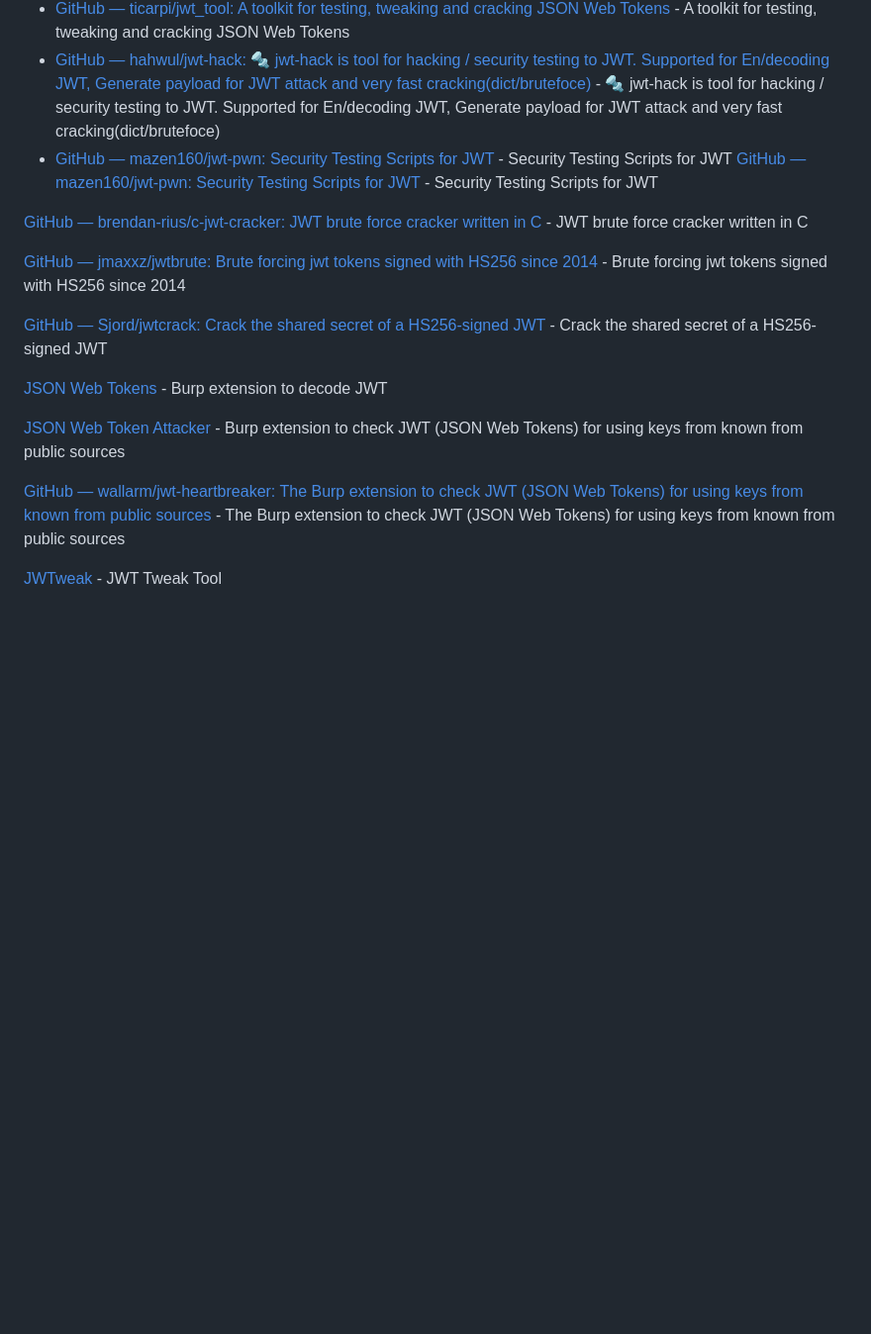
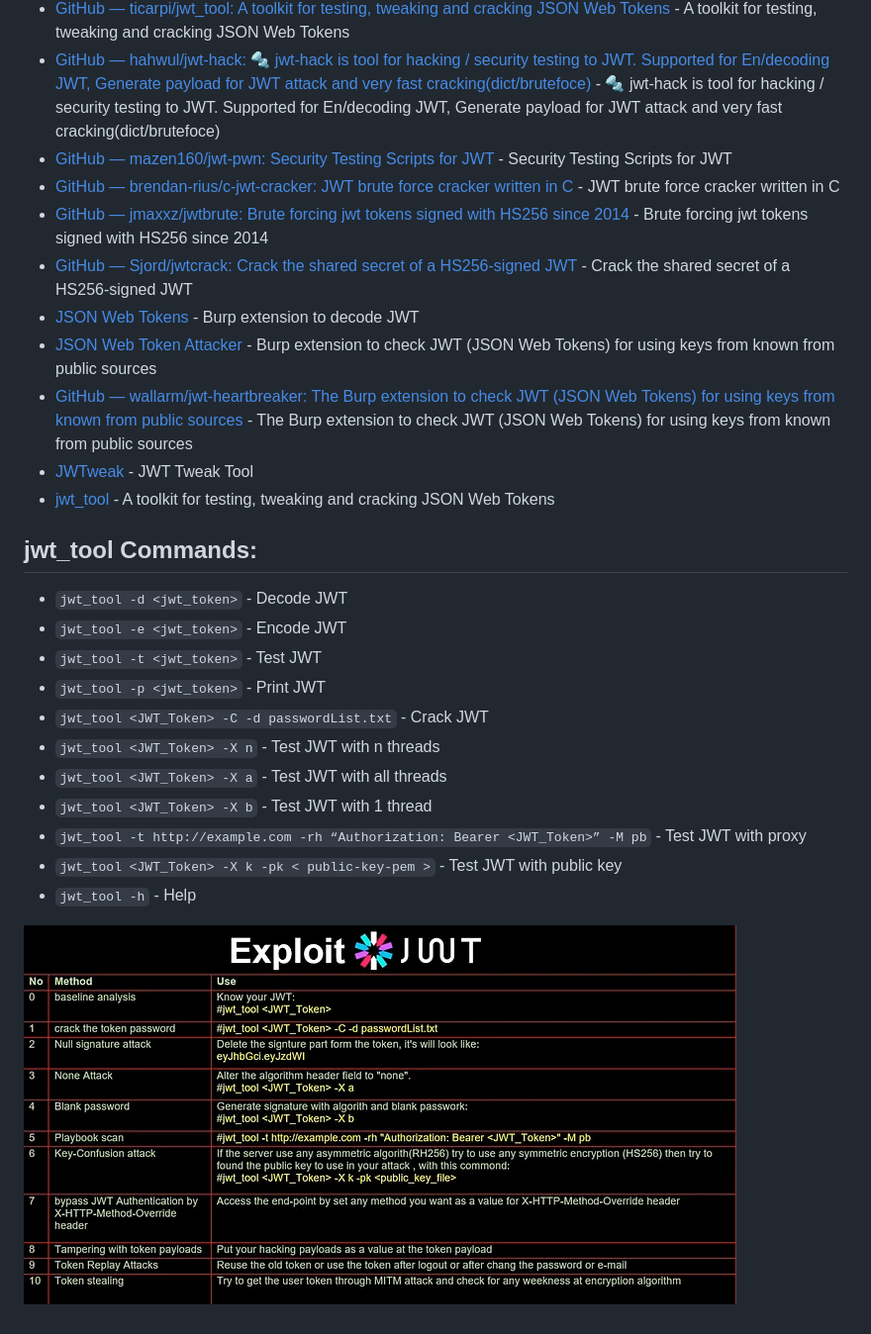
Before and after one commit to AmirF00/JWT, a Markdown page: Tools.md, the part around the change. Shown: that part at 99% size. Rendered like a GitHub page; pictures changed too: image.png (added); blank space fills up the shorter version.

Commit message:
Tools

```diff
--- a/Tools.md
+++ b/Tools.md
@@ -6,18 +6,29 @@
 - [GitHub — ticarpi/jwt_tool: A toolkit for testing, tweaking and cracking JSON Web Tokens](https://github.com/ticarpi/jwt_tool) - A toolkit for testing, tweaking and cracking JSON Web Tokens
 - [GitHub — hahwul/jwt-hack: 🔩 jwt-hack is tool for hacking / security testing to JWT. Supported for En/decoding JWT, Generate payload for JWT attack and very fast cracking(dict/brutefoce)](https://github.com/hahwul/jwt-hack) - 🔩 jwt-hack is tool for hacking / security testing to JWT. Supported for En/decoding JWT, Generate payload for JWT attack and very fast cracking(dict/brutefoce)
 - [GitHub — mazen160/jwt-pwn: Security Testing Scripts for JWT](https://github.com/mazen160/jwt-pwn) - Security Testing Scripts for JWT
-[GitHub — mazen160/jwt-pwn: Security Testing Scripts for JWT](https://github.com/mazen160/jwt-pwn) - Security Testing Scripts for JWT
+- [GitHub — brendan-rius/c-jwt-cracker: JWT brute force cracker written in C](https://github.com/brendan-rius/c-jwt-cracker) - JWT brute force cracker written in C
+- [GitHub — jmaxxz/jwtbrute: Brute forcing jwt tokens signed with HS256 since 2014](https://github.com/jmaxxz/jwtbrute) - Brute forcing jwt tokens signed with HS256 since 2014
+- [GitHub — Sjord/jwtcrack: Crack the shared secret of a HS256-signed JWT](https://github.com/Sjord/jwtcrack) - Crack the shared secret of a HS256-signed JWT
+- [JSON Web Tokens](https://portswigger.net/bappstore/f923cbf91698420890354c1d8958fee6) - Burp extension to decode JWT
+- [JSON Web Token Attacker](https://portswigger.net/bappstore/f923cbf91698420890354c1d8958fee6) - Burp extension to check JWT (JSON Web Tokens) for using keys from known from public sources
+- [GitHub — wallarm/jwt-heartbreaker: The Burp extension to check JWT (JSON Web Tokens) for using keys from known from public sources](https://github.com/wallarm/jwt-heartbreaker) - The Burp extension to check JWT (JSON Web Tokens) for using keys from known from public sources
+-  [JWTweak](https://rishuranjanofficial.github.io/JWTweak/) - JWT Tweak Tool
+- [jwt_tool](https://github.com/ticarpi/jwt_tool) - A toolkit for testing, tweaking and cracking JSON Web Tokens
 
-[GitHub — brendan-rius/c-jwt-cracker: JWT brute force cracker written in C](https://github.com/brendan-rius/c-jwt-cracker) - JWT brute force cracker written in C
 
-[GitHub — jmaxxz/jwtbrute: Brute forcing jwt tokens signed with HS256 since 2014](https://github.com/jmaxxz/jwtbrute) - Brute forcing jwt tokens signed with HS256 since 2014
 
-[GitHub — Sjord/jwtcrack: Crack the shared secret of a HS256-signed JWT](https://github.com/Sjord/jwtcrack) - Crack the shared secret of a HS256-signed JWT
+## jwt_tool Commands:
 
-[JSON Web Tokens](https://portswigger.net/bappstore/f923cbf91698420890354c1d8958fee6) - Burp extension to decode JWT
+- `jwt_tool -d <jwt_token>` - Decode JWT
+- `jwt_tool -e <jwt_token>` - Encode JWT
+- `jwt_tool -t <jwt_token>` - Test JWT
+- `jwt_tool -p <jwt_token>` - Print JWT
+- `jwt_tool <JWT_Token> -C -d passwordList.txt` - Crack JWT
+- `jwt_tool <JWT_Token> -X n` - Test JWT with n threads
+- `jwt_tool <JWT_Token> -X a` - Test JWT with all threads
+- `jwt_tool <JWT_Token> -X b` - Test JWT with 1 thread
+- `jwt_tool -t http://example.com -rh “Authorization: Bearer <JWT_Token>” -M pb` - Test JWT with proxy
+- `jwt_tool <JWT_Token> -X k -pk < public-key-pem >` - Test JWT with public key
+- `jwt_tool -h` - Help
 
-[JSON Web Token Attacker](https://portswigger.net/bappstore/f923cbf91698420890354c1d8958fee6) - Burp extension to check JWT (JSON Web Tokens) for using keys from known from public sources
-
-[GitHub — wallarm/jwt-heartbreaker: The Burp extension to check JWT (JSON Web Tokens) for using keys from known from public sources](https://github.com/wallarm/jwt-heartbreaker) - The Burp extension to check JWT (JSON Web Tokens) for using keys from known from public sources
-
-[JWTweak](https://rishuranjanofficial.github.io/JWTweak/) - JWT Tweak Tool
+![alt text](image.png)
```
